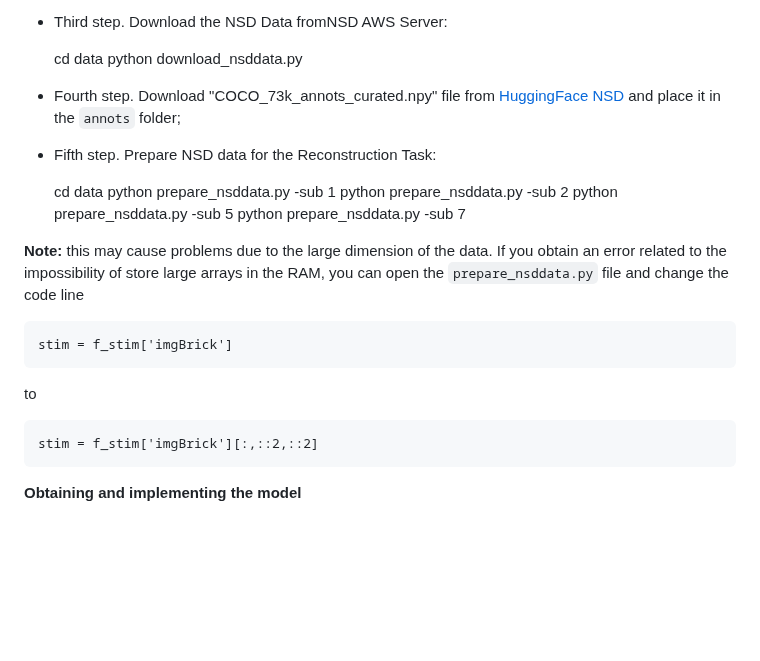
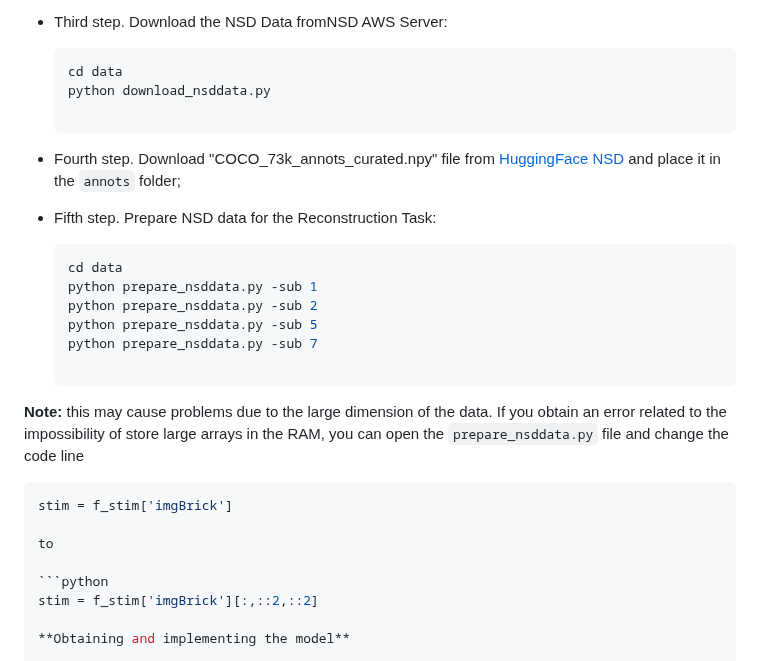
Before and after one commit to Bevingta/fMRI-to-images, a Markdown page: README.md, the part around the change. GitHub-like rendering; blank space fills up the shorter version.

````diff
--- a/README.md
+++ b/README.md
@@ -20,13 +20,13 @@ The instructions are mainly reported from the Brain-diffuser project, rewritten
   - Provide the access keys you just created.
 
 - Third step. Download the NSD Data fromNSD AWS Server:
-
+    ```python
     cd data
     python download_nsddata.py
 
 - Fourth step. Download "COCO_73k_annots_curated.npy" file from [HuggingFace NSD](https://huggingface.co/datasets/pscotti/naturalscenesdataset/tree/main) and place it in the `annots` folder;
 - Fifth step. Prepare NSD data for the Reconstruction Task:
-
+    ```python
     cd data
     python prepare_nsddata.py -sub 1
     python prepare_nsddata.py -sub 2
@@ -34,12 +34,13 @@ The instructions are mainly reported from the Brain-diffuser project, rewritten
     python prepare_nsddata.py -sub 7
 
 **Note:** this may cause problems due to the large dimension of the data. If you obtain an error related to the impossibility of store large arrays in the RAM, you can open the `prepare_nsddata.py` file and change the code line
-
-    stim = f_stim['imgBrick']
+  ```python
+  stim = f_stim['imgBrick']
 
 to
 
-    stim = f_stim['imgBrick'][:,::2,::2]
+  ```python
+  stim = f_stim['imgBrick'][:,::2,::2]
 
 **Obtaining and implementing the model**
 
````
